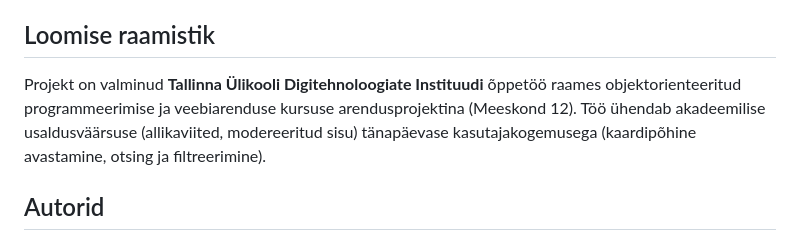
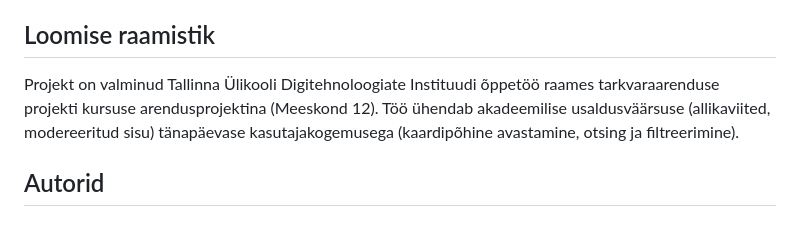
Before and after one commit to oosep/mytoloogiaveeb, a Markdown page: README.md, the part around the change. GitHub-like rendering.

```diff
--- a/README.md
+++ b/README.md
@@ -19,11 +19,7 @@ hariduslikult kasutatavaks tervikuks.
 
 ## Loomise raamistik
 
-Projekt on valminud **Tallinna Ülikooli Digitehnoloogiate Instituudi**
-õppetöö raames objektorienteeritud programmeerimise ja veebiarenduse kursuse
-arendusprojektina (Meeskond 12). Töö ühendab akadeemilise usaldusväärsuse
-(allikaviited, modereeritud sisu) tänapäevase kasutajakogemusega
-(kaardipõhine avastamine, otsing ja filtreerimine).
+Projekt on valminud Tallinna Ülikooli Digitehnoloogiate Instituudi õppetöö raames tarkvaraarenduse projekti kursuse arendusprojektina (Meeskond 12). Töö ühendab akadeemilise usaldusväärsuse (allikaviited, modereeritud sisu) tänapäevase kasutajakogemusega (kaardipõhine avastamine, otsing ja filtreerimine).
 
 ## Autorid
 
```
